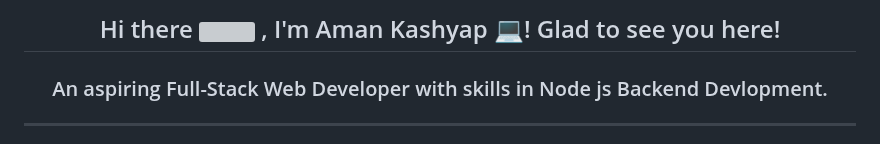
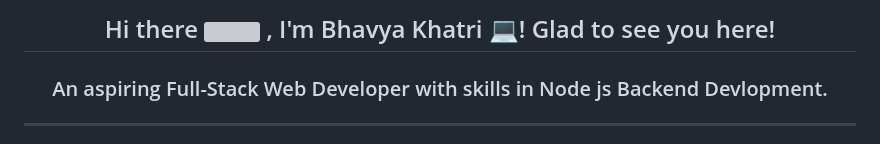
Before and after one commit to Bhavya022/Bhavya022, a Markdown page: README.md, the part around one of its changes. GitHub-like rendering; grey boxes are pictures that could not be loaded.

```diff
--- a/README.md
+++ b/README.md
@@ -1,5 +1,5 @@
 <h2 align="center">
-  Hi there <img src="https://media.giphy.com/media/hvRJCLFzcasrR4ia7z/giphy.gif" width="28"> , I'm Aman Kashyap 💻! Glad to see you here!
+  Hi there <img src="https://media.giphy.com/media/hvRJCLFzcasrR4ia7z/giphy.gif" width="28"> , I'm Bhavya Khatri 💻! Glad to see you here!
 </h2>
 <h3 align="center">An aspiring Full-Stack Web Developer with skills in Node js Backend Devlopment.</h3>
 
```
Also changed, not shown: other parts of README.md (+2 -2 lines).
